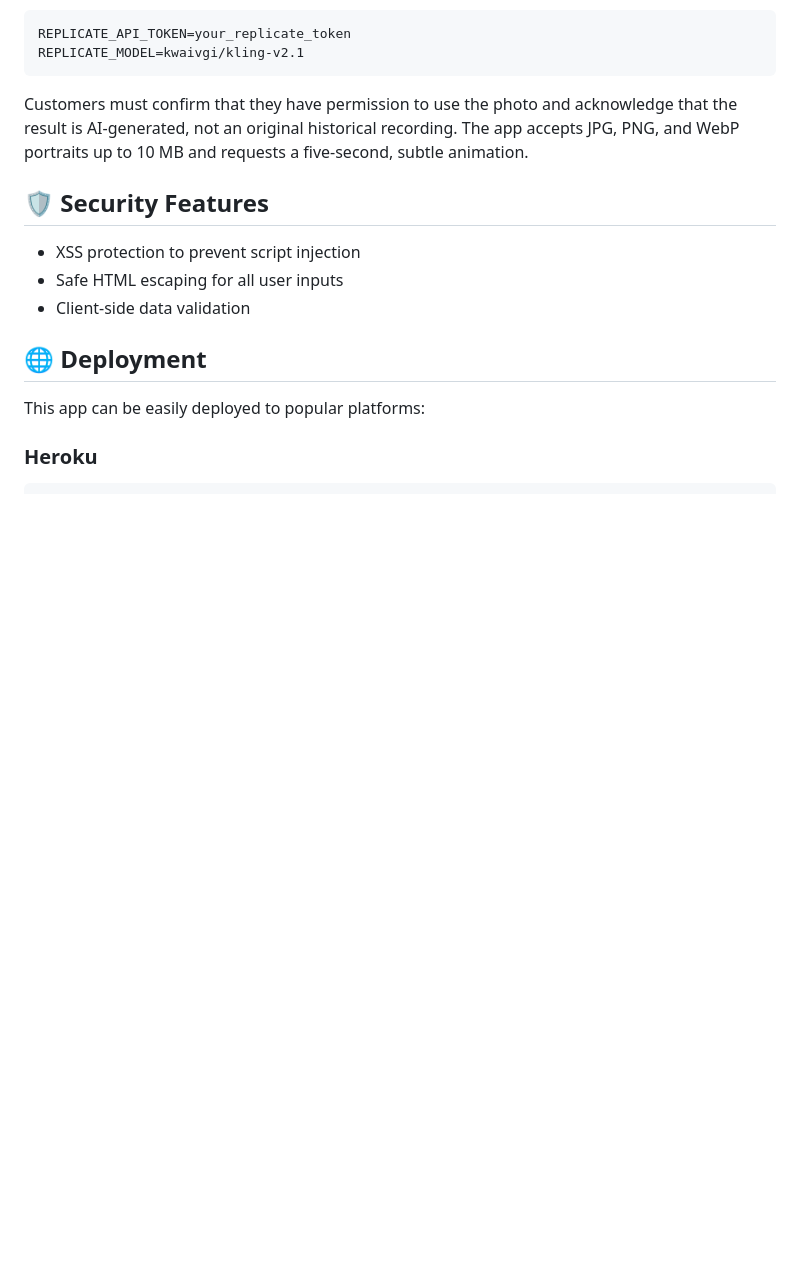
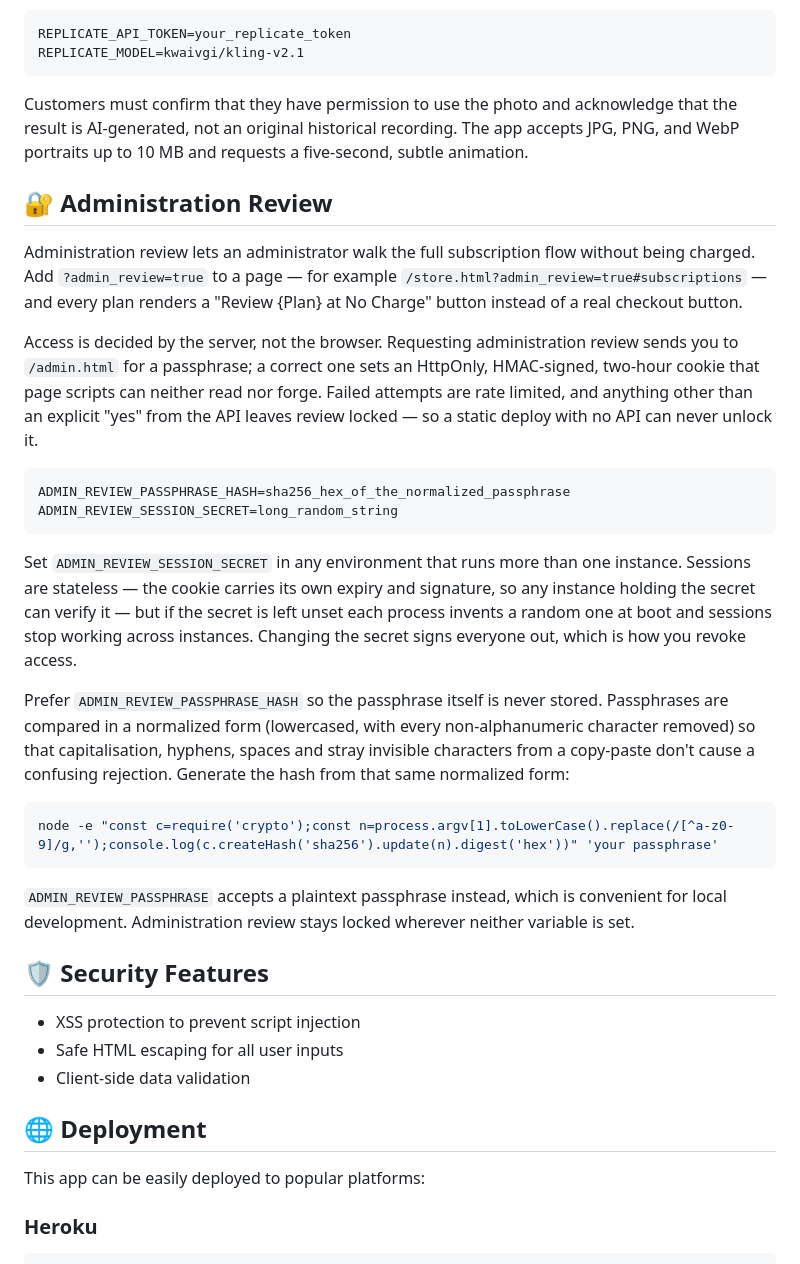
Before and after one commit to marrerocucha10-art/Genealogy-tree-checker, a Markdown page: README.md, the part around the change. Rendered like a GitHub page; blank space fills up the shorter version.

Commit message:
Document how to configure administration review
Records the two environment variables the gate needs, why the session
secret matters once more than one instance is running, and how to generate
the passphrase hash so the passphrase itself never has to be stored.

Co-authored-by: Copilot App <223556219+Copilot@users.noreply.github.com>

````diff
--- a/README.md
+++ b/README.md
@@ -125,6 +125,44 @@ REPLICATE_MODEL=kwaivgi/kling-v2.1
 
 Customers must confirm that they have permission to use the photo and acknowledge that the result is AI-generated, not an original historical recording. The app accepts JPG, PNG, and WebP portraits up to 10 MB and requests a five-second, subtle animation.
 
+## 🔐 Administration Review
+
+Administration review lets an administrator walk the full subscription flow without
+being charged. Add `?admin_review=true` to a page — for example
+`/store.html?admin_review=true#subscriptions` — and every plan renders a
+"Review {Plan} at No Charge" button instead of a real checkout button.
+
+Access is decided by the server, not the browser. Requesting administration review
+sends you to `/admin.html` for a passphrase; a correct one sets an HttpOnly,
+HMAC-signed, two-hour cookie that page scripts can neither read nor forge. Failed
+attempts are rate limited, and anything other than an explicit "yes" from the API
+leaves review locked — so a static deploy with no API can never unlock it.
+
+```text
+ADMIN_REVIEW_PASSPHRASE_HASH=sha256_hex_of_the_normalized_passphrase
+ADMIN_REVIEW_SESSION_SECRET=long_random_string
+```
+
+Set `ADMIN_REVIEW_SESSION_SECRET` in any environment that runs more than one
+instance. Sessions are stateless — the cookie carries its own expiry and signature,
+so any instance holding the secret can verify it — but if the secret is left unset
+each process invents a random one at boot and sessions stop working across
+instances. Changing the secret signs everyone out, which is how you revoke access.
+
+Prefer `ADMIN_REVIEW_PASSPHRASE_HASH` so the passphrase itself is never stored.
+Passphrases are compared in a normalized form (lowercased, with every
+non-alphanumeric character removed) so that capitalisation, hyphens, spaces and
+stray invisible characters from a copy-paste don't cause a confusing rejection.
+Generate the hash from that same normalized form:
+
+```bash
+node -e "const c=require('crypto');const n=process.argv[1].toLowerCase().replace(/[^a-z0-9]/g,'');console.log(c.createHash('sha256').update(n).digest('hex'))" 'your passphrase'
+```
+
+`ADMIN_REVIEW_PASSPHRASE` accepts a plaintext passphrase instead, which is
+convenient for local development. Administration review stays locked wherever
+neither variable is set.
+
 ## 🛡️ Security Features
 
 - XSS protection to prevent script injection
````
